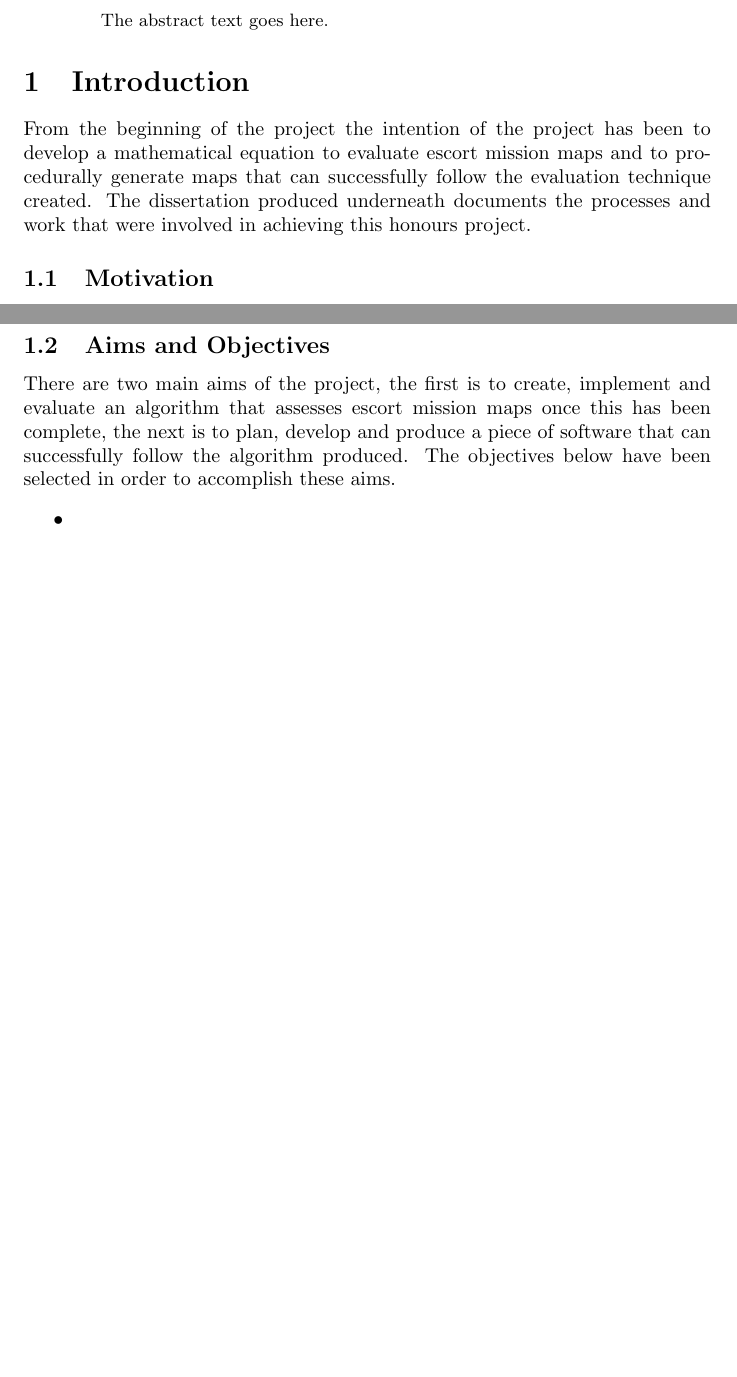
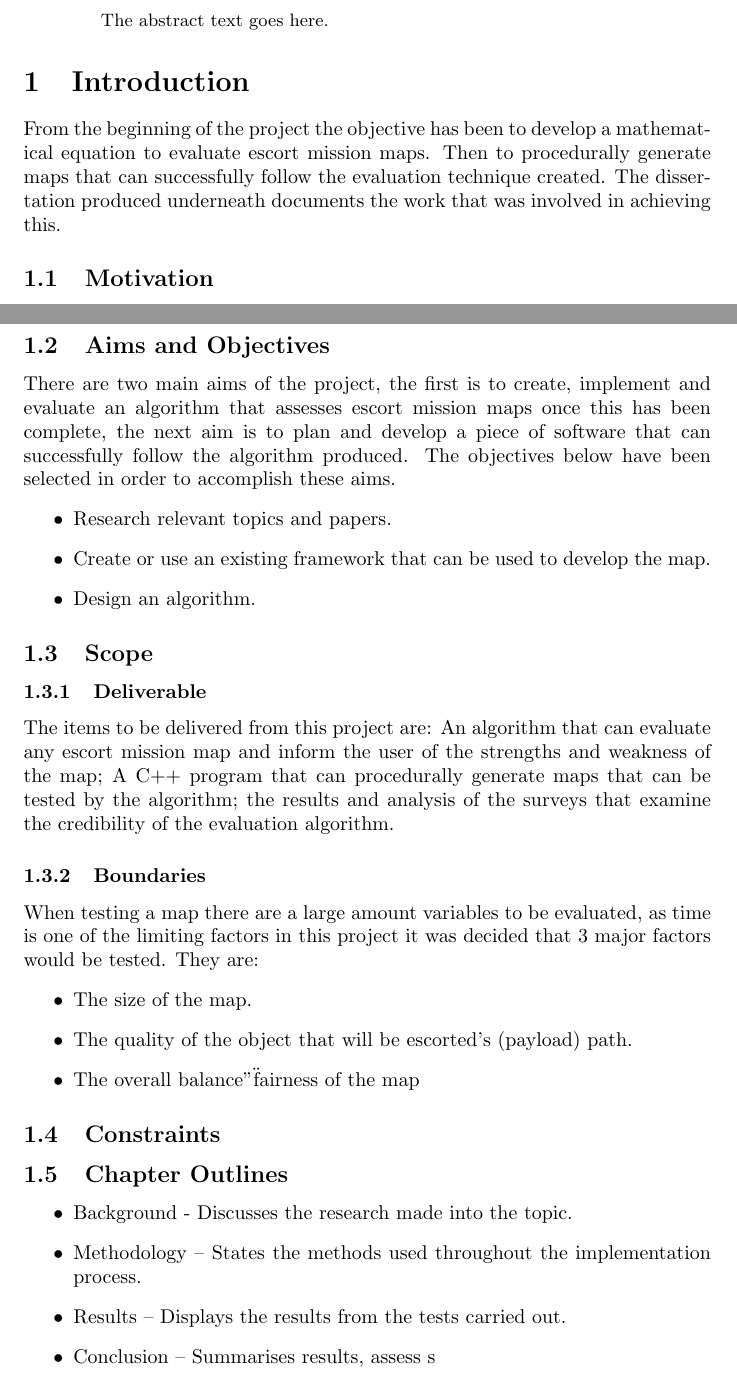
Before and after one commit to AdamBlane/Honors-project, a LaTeX paper (disseration/disertation.tex): two parts of pages 1 and 2 of 2 before the commit and two parts of pages 1 and 2 of 3 after it, joined at a grey line, cut so that both start at the same text, the shorter picture padded with empty space. Compiled offline with pdfLaTeX.

Commit message:
Added more stuff to the report

```diff
--- a/disseration/disertation.tex
+++ b/disseration/disertation.tex
@@ -23,7 +23,7 @@ The abstract text goes here.
 \end{abstract}
 
 \section{Introduction}
-From the beginning of the project the intention of the project has been to develop a mathematical equation to evaluate escort mission maps and to procedurally generate maps that can successfully follow the evaluation technique created. The dissertation produced underneath documents the processes and work that were involved in achieving this honours project.
+From the beginning of the project the objective has been to develop a mathematical equation to evaluate escort mission maps. Then to procedurally generate maps that can successfully follow the evaluation technique created. The dissertation produced underneath documents the work that was involved in achieving this.
 \subsection{Motivation}
 With video games being one of the largest markets in the world right now, gaming companies must be developing and releasing their games as quickly as possible. If there is any possible way for them speed up releasing their games, they should take these approaches.
 \vspace{5mm}
@@ -34,11 +34,30 @@ With testing new features in games becoming the most time consuming part of the
 
 
 \subsection{Aims and Objectives}
-There are two main aims of the project, the first is to create, implement and evaluate an algorithm that assesses escort mission maps once this has been complete, the next is to plan, develop and produce a piece of software that can successfully follow the algorithm produced. The objectives below have been selected in order to accomplish these aims.
- \begin{itemize}
-	\item
+There are two main aims of the project, the first is to create, implement and evaluate an algorithm that assesses escort mission maps once this has been complete, the next aim is to plan and develop a piece of software that can successfully follow the algorithm produced. The objectives below have been selected in order to accomplish these aims.
+\begin{itemize}
+	\item Research relevant topics and papers.
+	\item Create or use an existing framework that can be used to develop the map.
+	\item Design an algorithm.
 \end{itemize}
-
+\subsection{Scope}
+\subsubsection{Deliverable}
+The items to be delivered from this project are: An algorithm that can evaluate any escort mission map and inform the user of the strengths and weakness of the map; A C++ program that can procedurally generate maps that can be tested by the algorithm; the results and analysis of the surveys that examine the credibility of the evaluation algorithm.
+\subsubsection{Boundaries}
+When testing a map there are a large amount variables to be evaluated, as time is one of the limiting factors in this project it was decided that 3 major factors would be tested. They are:
+\begin{itemize}
+	\item The size of the map.
+	\item The quality of the object that will be escorted's (payload) path.
+	\item The overall balance"\"fairness of the map
+\end{itemize}
+\subsection{Constraints}
+\subsection{Chapter Outlines}
+\begin{itemize}
+	\item Background - Discusses the research made into the topic.
+	\item Methodology – States the methods used throughout the implementation process.
+	\item Results – Displays the results from the tests carried out.
+	\item Conclusion – Summarises results, assess s
+\end{itemize}
 \section{Lit Riview/Background}
 
 \section{Methodolgy}
```
Also changed, not shown: disseration/disertation.pdf, 6 other files.
